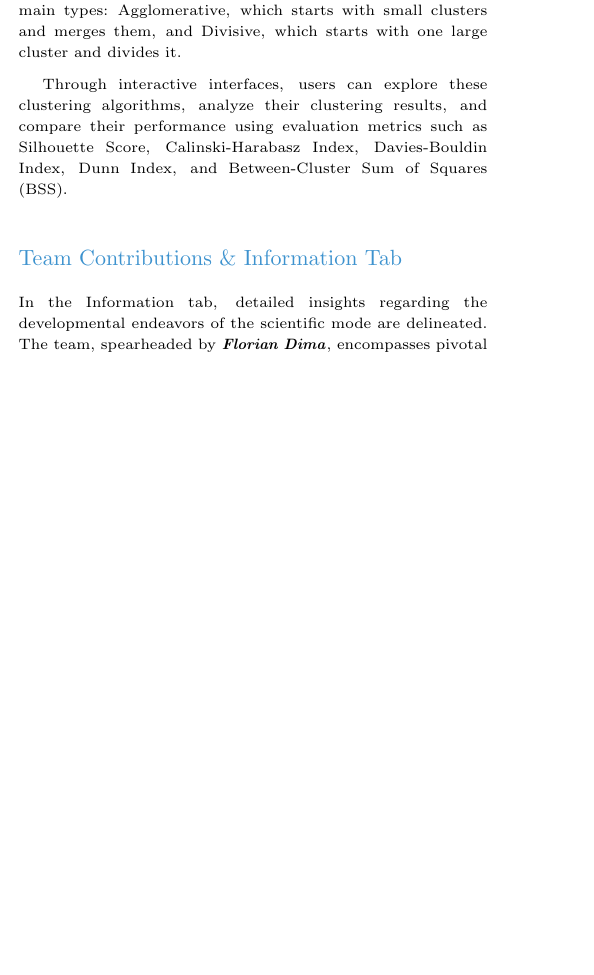
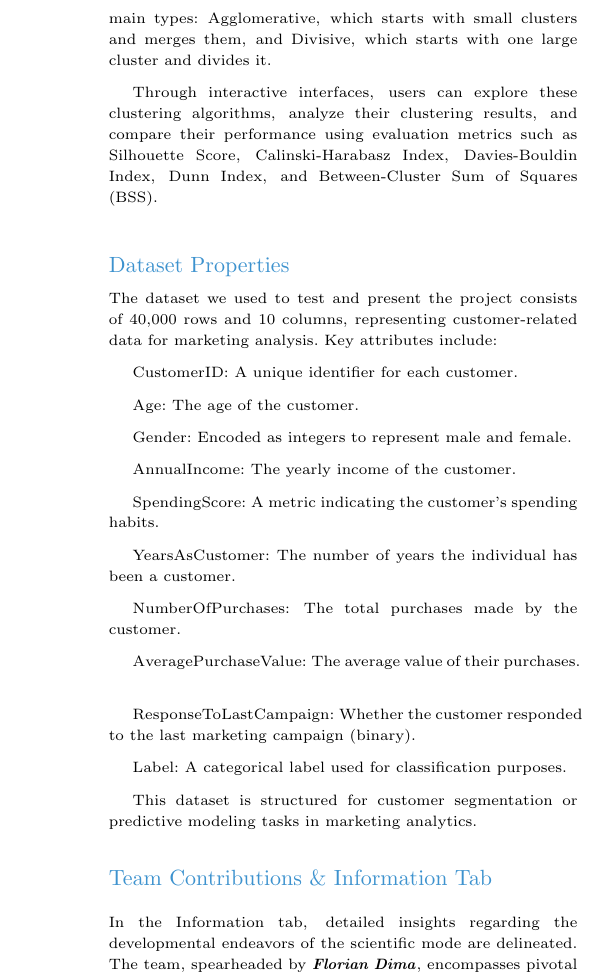
Before and after one commit to Brigade-01/Big-Data, a LaTeX paper (latex/oup-authoring-template.tex): part of one column of page 2 of 7 before the commit and part of one column of page 3 of 8 after it, cut so that both start at the same text, the shorter picture padded with empty space. Compiled offline with pdfLaTeX.

Commit message:
Add files via upload

```diff
--- a/latex/oup-authoring-template.tex
+++ b/latex/oup-authoring-template.tex
@@ -215,7 +233,44 @@ On the other hand, Hierarchical Clustering constructs hierarchical groupings of
 \vspace{0.2cm}
 
 Through interactive interfaces, users can explore these clustering algorithms, analyze their clustering results, and compare their performance using evaluation metrics such as Silhouette Score, Calinski-Harabasz Index, Davies-Bouldin Index, Dunn Index, and Between-Cluster Sum of Squares (BSS).
+\vspace{0.2cm}
 
+\section{Dataset Properties}
+
+The dataset we used to test and present the project consists of 40,000 rows and 10 columns, representing customer-related data for marketing analysis. Key attributes include:
+\vspace{0.2cm}
+
+CustomerID: A unique identifier for each customer.
+\vspace{0.2cm}
+
+Age: The age of the customer.
+\vspace{0.2cm}
+
+Gender: Encoded as integers to represent male and female.
+\vspace{0.2cm}
+
+AnnualIncome: The yearly income of the customer.\vspace{0.2cm}
+
+SpendingScore: A metric indicating the customer's spending habits.
+\vspace{0.2cm}
+
+YearsAsCustomer: The number of years the individual has been a customer.
+\vspace{0.2cm}
+
+NumberOfPurchases: The total purchases made by the customer.
+\vspace{0.2cm}
+
+AveragePurchaseValue: The average value of their purchases.
+\vspace{0.2cm}
+
+ResponseToLastCampaign: Whether the customer responded to the last marketing campaign (binary).
+\vspace{0.2cm}
+
+Label: A categorical label used for classification purposes.
+\vspace{0.2cm}
+
+
+This dataset is structured for customer segmentation or predictive modeling tasks in marketing analytics.
 
 \section{Team Contributions \& Information Tab}\label{sec3}
 \vspace{0.2cm}
```
Also changed, not shown: latex/Big Data Management - Brigade 01 - Report.pdf (added), latex/oup-authoring-template.tex (46 more changed lines).
